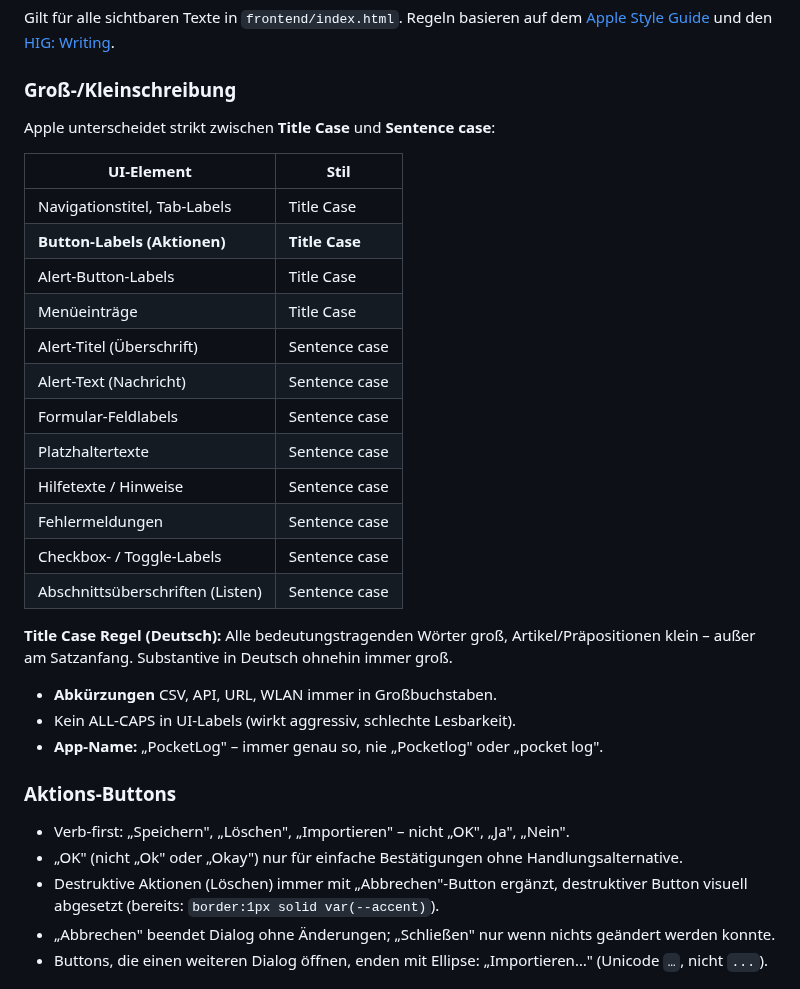
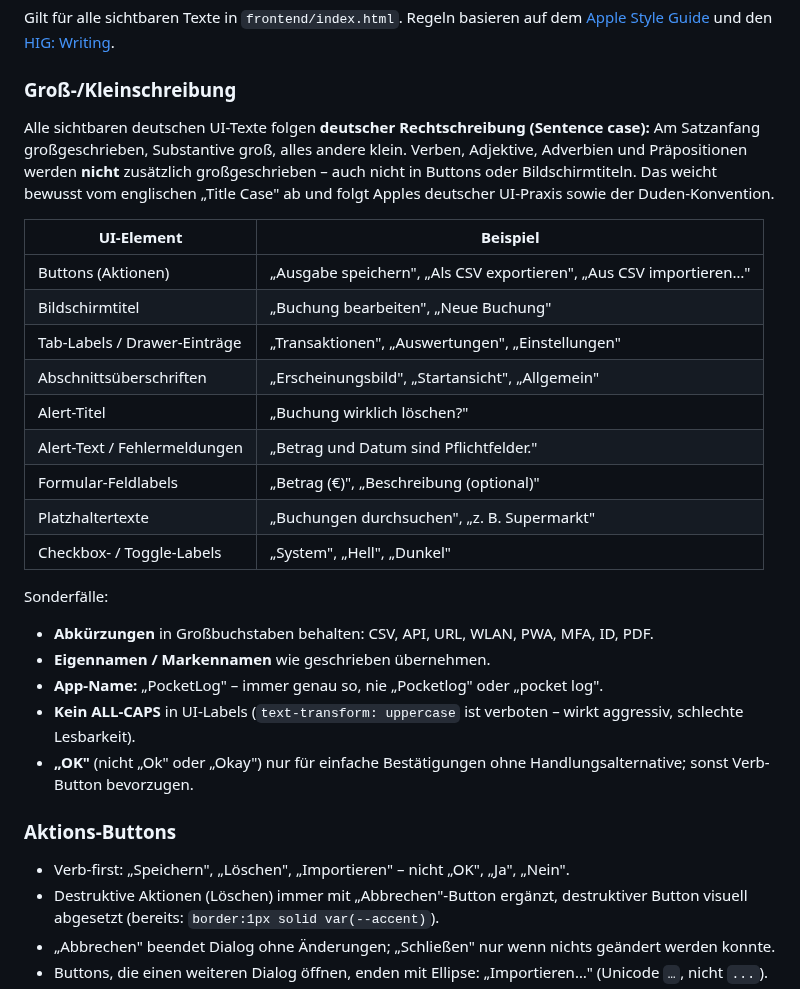
Before and after one commit to anym001/pocketlog, a Markdown page: DESIGN_CONVENTIONS.md, the part around the change. Rendered like a GitHub page.

Commit message:
docs(conventions): drop Title Case for German UI, codify Sentence case
The existing rule asked for English-style Title Case in buttons / tab
labels / navigation titles, with a side-note that German Title Case
capitalises every "bedeutungstragende" word. Applied literally that
would yield "Ausgabe Speichern", "Als CSV Exportieren" — forms that no
real German UI uses, including Apple's own (Apple's German UI uses
Sentence case throughout: "Als PDF sichern", "Foto hinzufügen").

The codebase already follows Sentence case, so the docs were the
outlier. Rewrite the Groß-/Kleinschreibung section to:

- declare Sentence case for every visible UI element with concrete
  examples drawn from the running app,
- keep the existing carve-outs (acronyms uppercase, proper nouns
  verbatim, "PocketLog" spelt exactly so, no ALL-CAPS, "OK" rules),
- remove the now-redundant Title-Case rule paragraph.

Drop the duplicated "OK" bullet from the Aktions-Buttons section,
since it lives next to the other capitalisation rules now.

```diff
--- a/DESIGN_CONVENTIONS.md
+++ b/DESIGN_CONVENTIONS.md
@@ -370,36 +370,40 @@ und den [HIG: Writing](https://developer.apple.com/design/human-interface-guidel
 
 ### Groß-/Kleinschreibung
 
-Apple unterscheidet strikt zwischen **Title Case** und **Sentence case**:
+Alle sichtbaren deutschen UI-Texte folgen **deutscher Rechtschreibung
+(Sentence case):** Am Satzanfang großgeschrieben, Substantive groß, alles
+andere klein. Verben, Adjektive, Adverbien und Präpositionen werden
+**nicht** zusätzlich großgeschrieben – auch nicht in Buttons oder
+Bildschirmtiteln. Das weicht bewusst vom englischen „Title Case" ab und
+folgt Apples deutscher UI-Praxis sowie der Duden-Konvention.
 
-| UI-Element | Stil |
+| UI-Element | Beispiel |
 |---|---|
-| Navigationstitel, Tab-Labels | Title Case |
-| **Button-Labels (Aktionen)** | **Title Case** |
-| Alert-Button-Labels | Title Case |
-| Menüeinträge | Title Case |
-| Alert-Titel (Überschrift) | Sentence case |
-| Alert-Text (Nachricht) | Sentence case |
-| Formular-Feldlabels | Sentence case |
-| Platzhaltertexte | Sentence case |
-| Hilfetexte / Hinweise | Sentence case |
-| Fehlermeldungen | Sentence case |
-| Checkbox- / Toggle-Labels | Sentence case |
-| Abschnittsüberschriften (Listen) | Sentence case |
+| Buttons (Aktionen) | „Ausgabe speichern", „Als CSV exportieren", „Aus CSV importieren…" |
+| Bildschirmtitel | „Buchung bearbeiten", „Neue Buchung" |
+| Tab-Labels / Drawer-Einträge | „Transaktionen", „Auswertungen", „Einstellungen" |
+| Abschnittsüberschriften | „Erscheinungsbild", „Startansicht", „Allgemein" |
+| Alert-Titel | „Buchung wirklich löschen?" |
+| Alert-Text / Fehlermeldungen | „Betrag und Datum sind Pflichtfelder." |
+| Formular-Feldlabels | „Betrag (€)", „Beschreibung (optional)" |
+| Platzhaltertexte | „Buchungen durchsuchen", „z. B. Supermarkt" |
+| Checkbox- / Toggle-Labels | „System", „Hell", „Dunkel" |
 
-**Title Case Regel (Deutsch):** Alle bedeutungstragenden Wörter groß,
-Artikel/Präpositionen klein – außer am Satzanfang. Substantive in Deutsch
-ohnehin immer groß.
+Sonderfälle:
 
-- **Abkürzungen** CSV, API, URL, WLAN immer in Großbuchstaben.
-- Kein ALL-CAPS in UI-Labels (wirkt aggressiv, schlechte Lesbarkeit).
-- **App-Name:** „PocketLog" – immer genau so, nie „Pocketlog" oder „pocket log".
+- **Abkürzungen** in Großbuchstaben behalten: CSV, API, URL, WLAN, PWA,
+  MFA, ID, PDF.
+- **Eigennamen / Markennamen** wie geschrieben übernehmen.
+- **App-Name:** „PocketLog" – immer genau so, nie „Pocketlog" oder
+  „pocket log".
+- **Kein ALL-CAPS** in UI-Labels (`text-transform: uppercase` ist
+  verboten – wirkt aggressiv, schlechte Lesbarkeit).
+- **„OK"** (nicht „Ok" oder „Okay") nur für einfache Bestätigungen ohne
+  Handlungsalternative; sonst Verb-Button bevorzugen.
 
 ### Aktions-Buttons
 
 - Verb-first: „Speichern", „Löschen", „Importieren" – nicht „OK", „Ja", „Nein".
-- „OK" (nicht „Ok" oder „Okay") nur für einfache Bestätigungen ohne
-  Handlungsalternative.
 - Destruktive Aktionen (Löschen) immer mit „Abbrechen"-Button ergänzt,
   destruktiver Button visuell abgesetzt (bereits:
   `border:1px solid var(--accent)`).
```
